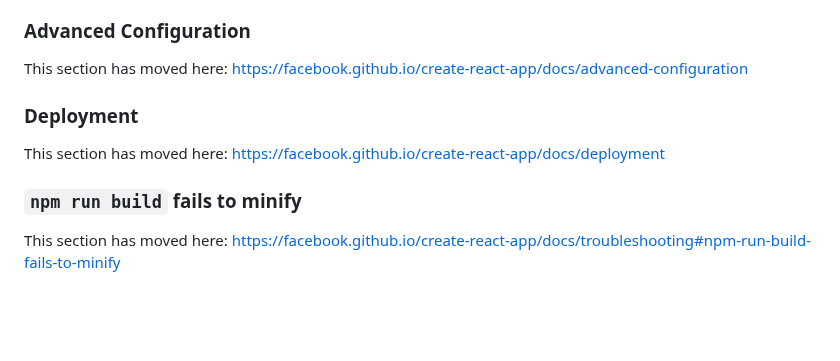
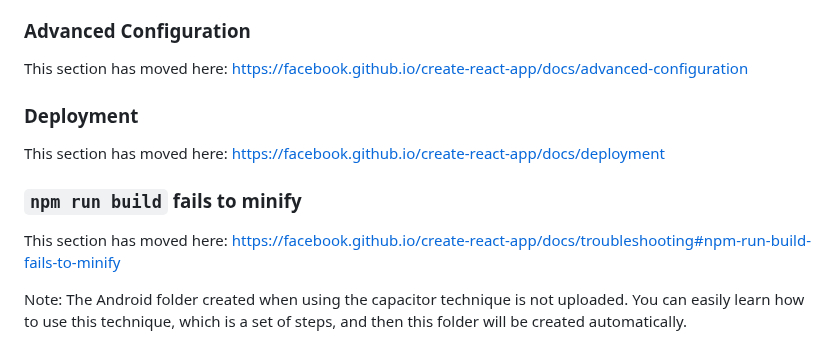
Before and after one commit to KhderBador/Web-and-mobile-application-for-home-exercises--frontend, a Markdown page: README.md, the part around the change. GitHub-like rendering; blank space fills up the shorter version.

```diff
--- a/README.md
+++ b/README.md
@@ -61,6 +61,7 @@ This section has moved here: [https://facebook.github.io/create-react-app/docs/m
 
 This section has moved here: [https://facebook.github.io/create-react-app/docs/advanced-configuration](https://facebook.github.io/create-react-app/docs/advanced-configuration)
 
+
 ### Deployment
 
 This section has moved here: [https://facebook.github.io/create-react-app/docs/deployment](https://facebook.github.io/create-react-app/docs/deployment)
@@ -68,3 +69,6 @@ This section has moved here: [https://facebook.github.io/create-react-app/docs/d
 ### `npm run build` fails to minify
 
 This section has moved here: [https://facebook.github.io/create-react-app/docs/troubleshooting#npm-run-build-fails-to-minify](https://facebook.github.io/create-react-app/docs/troubleshooting#npm-run-build-fails-to-minify)
+
+Note:
+The Android folder created when using the capacitor technique is not uploaded. You can easily learn how to use this technique, which is a set of steps, and then this folder will be created automatically.
```
